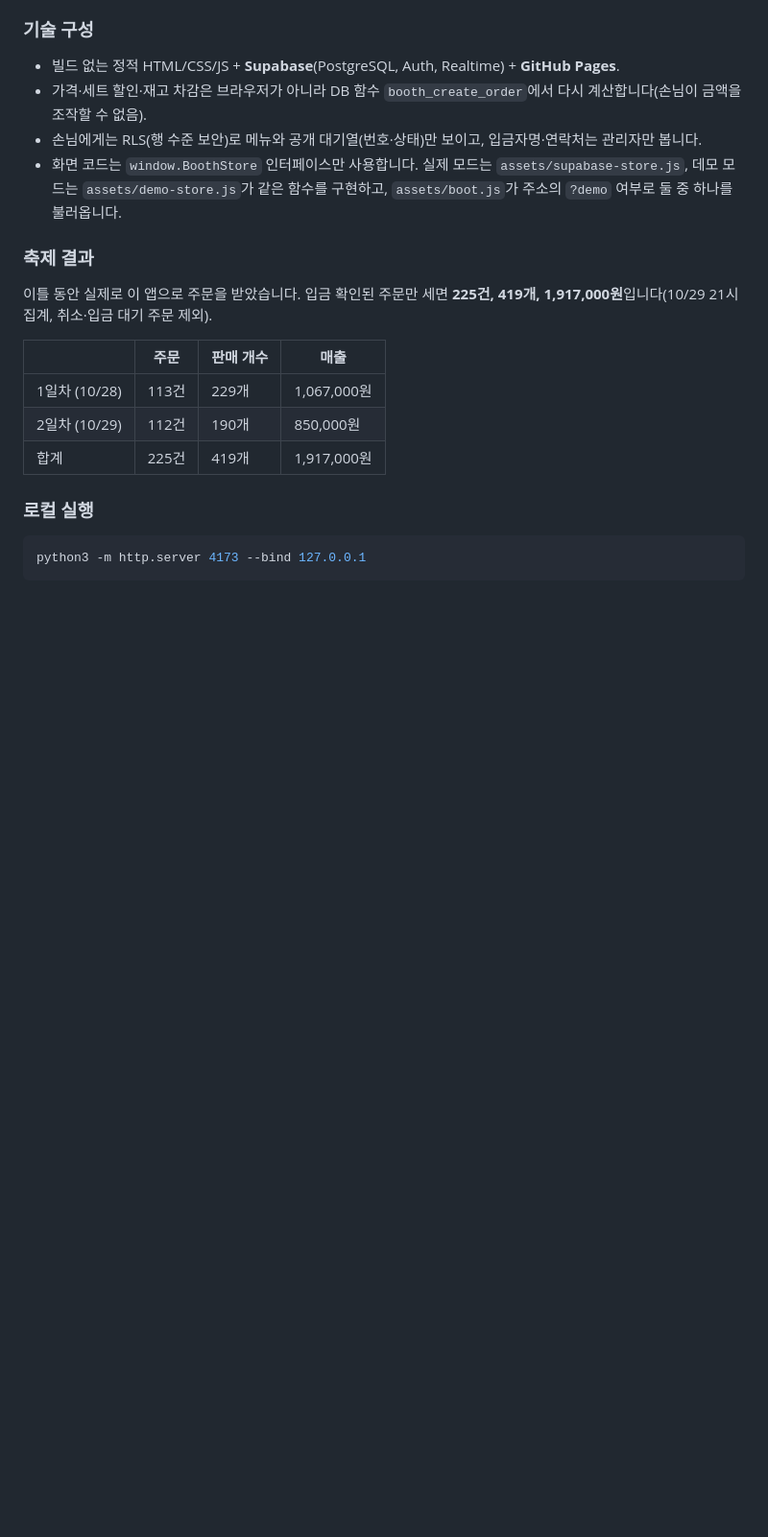
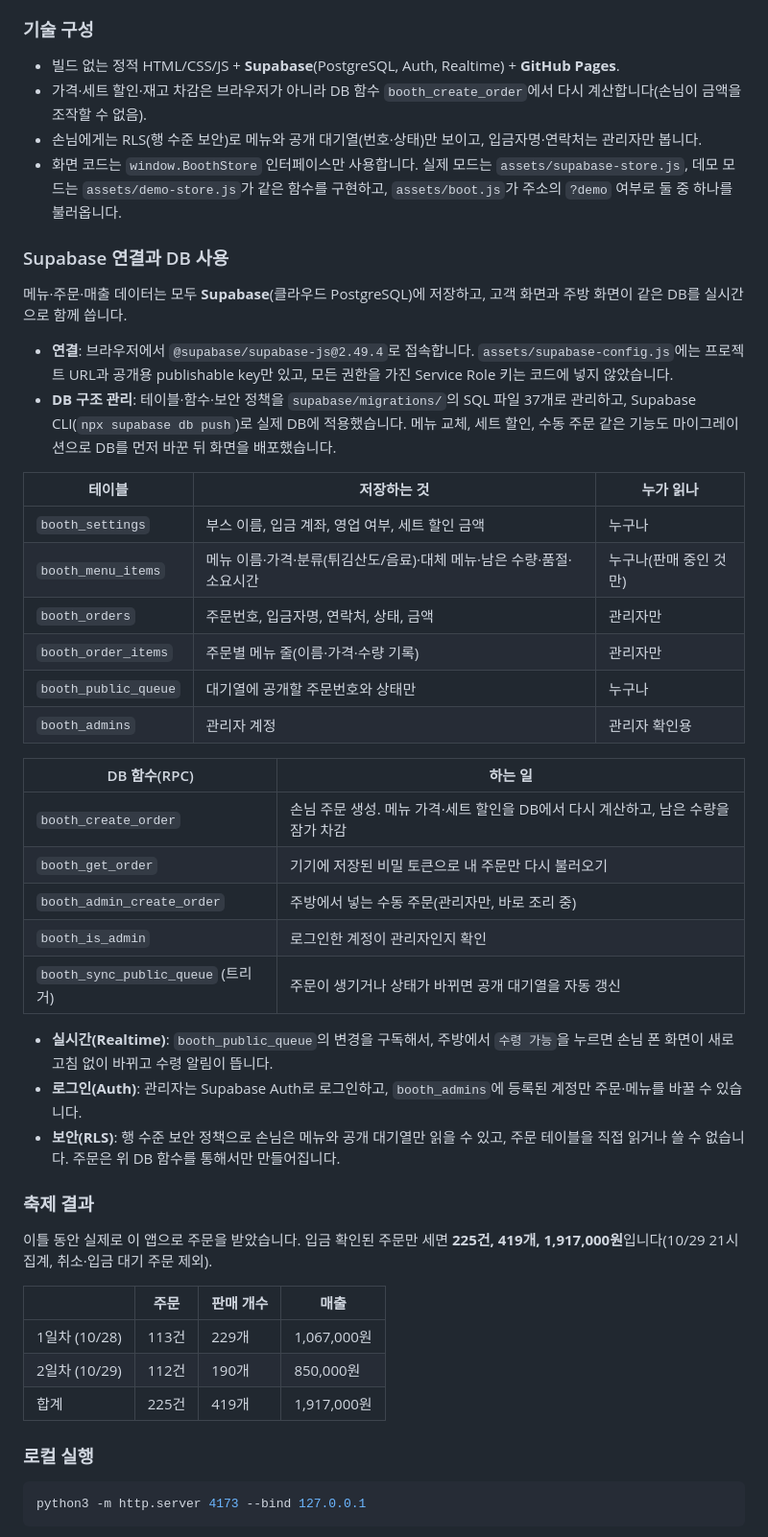
Before and after one commit to jeong93920/yeongwang2026, a Markdown page: README.md, the part around one of its changes. Shown at 96% size. GitHub-like rendering; blank space fills up the shorter version.

Commit message:
docs: README 소개 스크린샷 크기 맞추고 주문 현황을 PC 화면으로, Supabase DB 사용 설명 추가
- 고객 화면 두 장을 같은 폰 크기(390×844, 2배)로 다시 찍어 나란히 배치
- 관리자 주방 주문 현황을 PC 크기(1440×900) 화면으로 다시 찍어 아래에 크게 배치
- 'Supabase 연결과 DB 사용' 절 추가: 연결 방식, 마이그레이션 37개, 테이블 6개, DB 함수(RPC), Realtime·Auth·RLS

Co-Authored-By: Claude Opus 5.5 <noreply@anthropic.com>

```diff
--- a/README.md
+++ b/README.md
@@ -42,6 +48,33 @@
 - 가격·세트 할인·재고 차감은 브라우저가 아니라 DB 함수 `booth_create_order`에서 다시 계산합니다(손님이 금액을 조작할 수 없음).
 - 손님에게는 RLS(행 수준 보안)로 메뉴와 공개 대기열(번호·상태)만 보이고, 입금자명·연락처는 관리자만 봅니다.
 - 화면 코드는 `window.BoothStore` 인터페이스만 사용합니다. 실제 모드는 `assets/supabase-store.js`, 데모 모드는 `assets/demo-store.js`가 같은 함수를 구현하고, `assets/boot.js`가 주소의 `?demo` 여부로 둘 중 하나를 불러옵니다.
+
+### Supabase 연결과 DB 사용
+메뉴·주문·매출 데이터는 모두 **Supabase**(클라우드 PostgreSQL)에 저장하고, 고객 화면과 주방 화면이 같은 DB를 실시간으로 함께 씁니다.
+
+- **연결**: 브라우저에서 `@supabase/supabase-js@2.49.4`로 접속합니다. `assets/supabase-config.js`에는 프로젝트 URL과 공개용 publishable key만 있고, 모든 권한을 가진 Service Role 키는 코드에 넣지 않았습니다.
+- **DB 구조 관리**: 테이블·함수·보안 정책을 `supabase/migrations/`의 SQL 파일 37개로 관리하고, Supabase CLI(`npx supabase db push`)로 실제 DB에 적용했습니다. 메뉴 교체, 세트 할인, 수동 주문 같은 기능도 마이그레이션으로 DB를 먼저 바꾼 뒤 화면을 배포했습니다.
+
+| 테이블 | 저장하는 것 | 누가 읽나 |
+| --- | --- | --- |
+| `booth_settings` | 부스 이름, 입금 계좌, 영업 여부, 세트 할인 금액 | 누구나 |
+| `booth_menu_items` | 메뉴 이름·가격·분류(튀김산도/음료)·대체 메뉴·남은 수량·품절·소요시간 | 누구나(판매 중인 것만) |
+| `booth_orders` | 주문번호, 입금자명, 연락처, 상태, 금액 | 관리자만 |
+| `booth_order_items` | 주문별 메뉴 줄(이름·가격·수량 기록) | 관리자만 |
+| `booth_public_queue` | 대기열에 공개할 주문번호와 상태만 | 누구나 |
+| `booth_admins` | 관리자 계정 | 관리자 확인용 |
+
+| DB 함수(RPC) | 하는 일 |
+| --- | --- |
+| `booth_create_order` | 손님 주문 생성. 메뉴 가격·세트 할인을 DB에서 다시 계산하고, 남은 수량을 잠가 차감 |
+| `booth_get_order` | 기기에 저장된 비밀 토큰으로 내 주문만 다시 불러오기 |
+| `booth_admin_create_order` | 주방에서 넣는 수동 주문(관리자만, 바로 조리 중) |
+| `booth_is_admin` | 로그인한 계정이 관리자인지 확인 |
+| `booth_sync_public_queue` (트리거) | 주문이 생기거나 상태가 바뀌면 공개 대기열을 자동 갱신 |
+
+- **실시간(Realtime)**: `booth_public_queue`의 변경을 구독해서, 주방에서 `수령 가능`을 누르면 손님 폰 화면이 새로고침 없이 바뀌고 수령 알림이 뜹니다.
+- **로그인(Auth)**: 관리자는 Supabase Auth로 로그인하고, `booth_admins`에 등록된 계정만 주문·메뉴를 바꿀 수 있습니다.
+- **보안(RLS)**: 행 수준 보안 정책으로 손님은 메뉴와 공개 대기열만 읽을 수 있고, 주문 테이블을 직접 읽거나 쓸 수 없습니다. 주문은 위 DB 함수를 통해서만 만들어집니다.
 
 ### 축제 결과
 이틀 동안 실제로 이 앱으로 주문을 받았습니다. 입금 확인된 주문만 세면 **225건, 419개, 1,917,000원**입니다(10/29 21시 집계, 취소·입금 대기 주문 제외).
```
Also changed, not shown: other parts of README.md (+9 -3 lines), docs/screenshots/demo-admin-kitchen.jpg, docs/screenshots/demo-customer-menu.jpg, docs/screenshots/demo-customer-ready.jpg.
